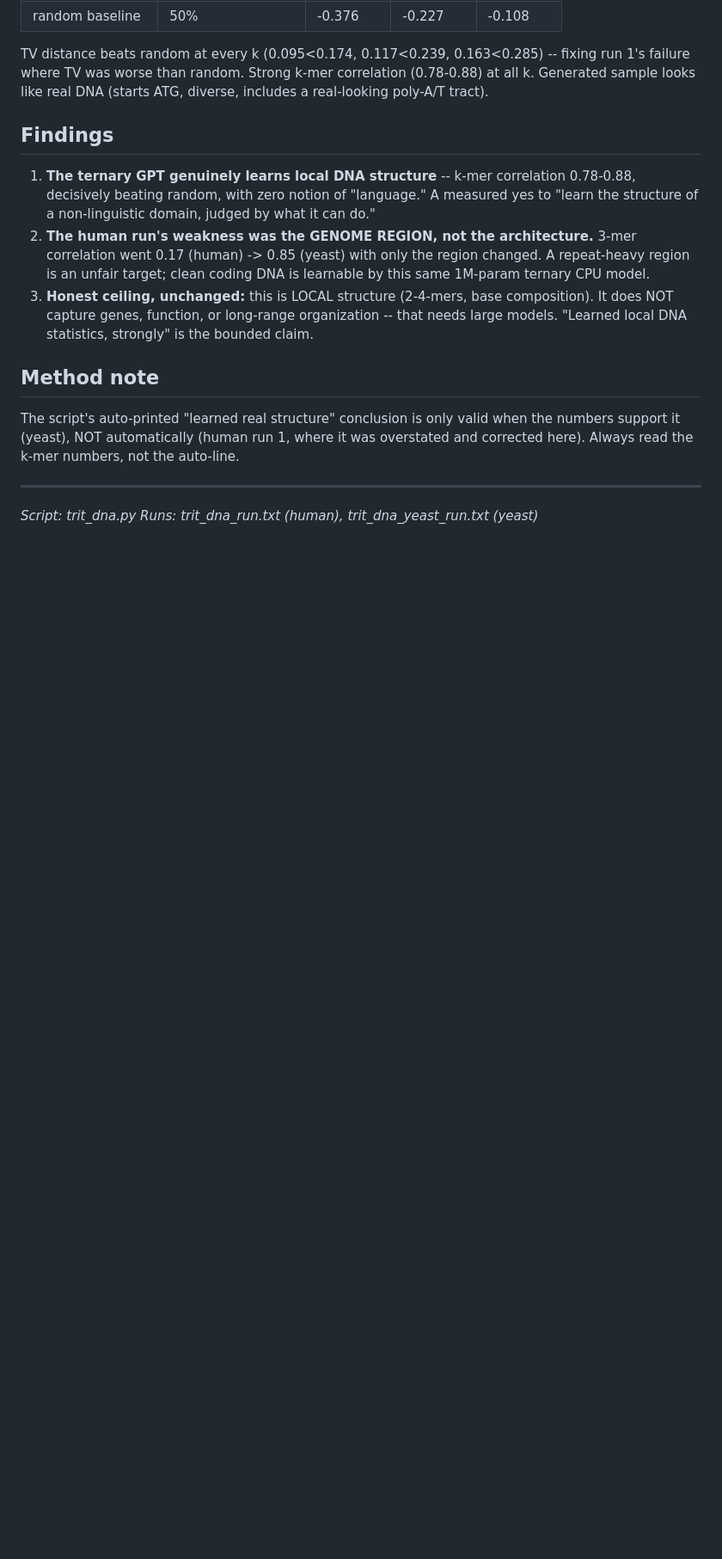
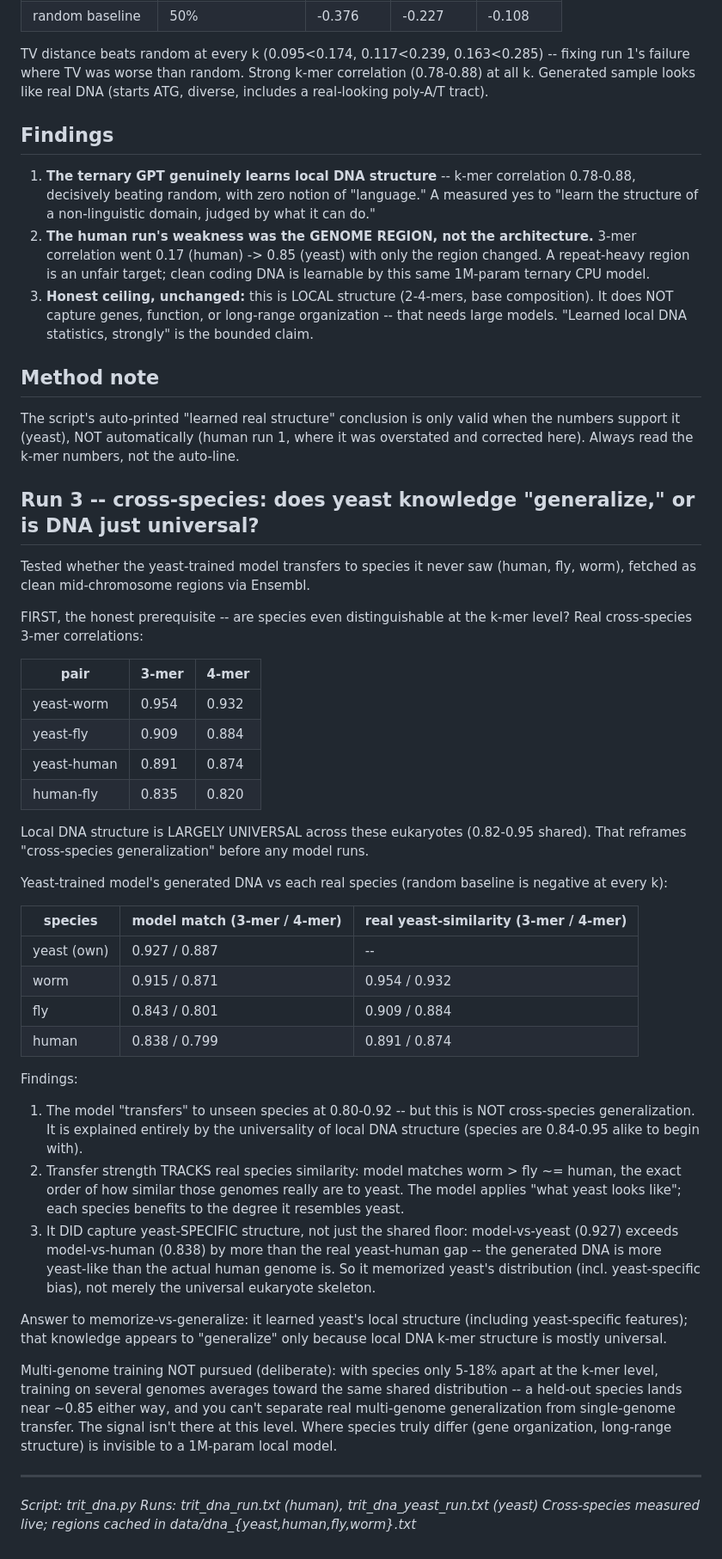
Before and after one commit to gbranaa4-hue/012-trit-search, a Markdown page: paper/dna_ternary_findings.md, the part around the change. Shown at 86% size. Drawn GitHub-style; blank space fills up the shorter version.

Commit message:
DNA cross-species: transfer is universality, not generalization
Yeast-trained model matches unseen species (worm 0.92, fly/human 0.84 at
3-mer) but this tracks real species similarity to yeast -- eukaryote local
k-mer structure is 0.84-0.95 universal, so 'transfer' is explained by that,
not by cross-species generalization. Model captured yeast-SPECIFIC bias too
(more yeast-like than the real human genome is). Multi-genome training not
pursued: species too alike at k-mer level for the signal to exist.

Co-Authored-By: Claude Opus 4.8 <noreply@anthropic.com>

```diff
--- a/paper/dna_ternary_findings.md
+++ b/paper/dna_ternary_findings.md
@@ -58,5 +58,59 @@ The script's auto-printed "learned real structure" conclusion is only valid when
 the numbers support it (yeast), NOT automatically (human run 1, where it was
 overstated and corrected here). Always read the k-mer numbers, not the auto-line.
 
+## Run 3 -- cross-species: does yeast knowledge "generalize," or is DNA just universal?
+
+Tested whether the yeast-trained model transfers to species it never saw
+(human, fly, worm), fetched as clean mid-chromosome regions via Ensembl.
+
+FIRST, the honest prerequisite -- are species even distinguishable at the
+k-mer level? Real cross-species 3-mer correlations:
+
+| pair | 3-mer | 4-mer |
+|---|---|---|
+| yeast-worm | 0.954 | 0.932 |
+| yeast-fly | 0.909 | 0.884 |
+| yeast-human | 0.891 | 0.874 |
+| human-fly | 0.835 | 0.820 |
+
+Local DNA structure is LARGELY UNIVERSAL across these eukaryotes (0.82-0.95
+shared). That reframes "cross-species generalization" before any model runs.
+
+Yeast-trained model's generated DNA vs each real species (random baseline is
+negative at every k):
+
+| species | model match (3-mer / 4-mer) | real yeast-similarity (3-mer / 4-mer) |
+|---|---|---|
+| yeast (own) | 0.927 / 0.887 | -- |
+| worm | 0.915 / 0.871 | 0.954 / 0.932 |
+| fly | 0.843 / 0.801 | 0.909 / 0.884 |
+| human | 0.838 / 0.799 | 0.891 / 0.874 |
+
+Findings:
+1. The model "transfers" to unseen species at 0.80-0.92 -- but this is NOT
+   cross-species generalization. It is explained entirely by the universality
+   of local DNA structure (species are 0.84-0.95 alike to begin with).
+2. Transfer strength TRACKS real species similarity: model matches worm >
+   fly ~= human, the exact order of how similar those genomes really are to
+   yeast. The model applies "what yeast looks like"; each species benefits to
+   the degree it resembles yeast.
+3. It DID capture yeast-SPECIFIC structure, not just the shared floor:
+   model-vs-yeast (0.927) exceeds model-vs-human (0.838) by more than the real
+   yeast-human gap -- the generated DNA is more yeast-like than the actual human
+   genome is. So it memorized yeast's distribution (incl. yeast-specific bias),
+   not merely the universal eukaryote skeleton.
+
+Answer to memorize-vs-generalize: it learned yeast's local structure (including
+yeast-specific features); that knowledge appears to "generalize" only because
+local DNA k-mer structure is mostly universal.
+
+Multi-genome training NOT pursued (deliberate): with species only 5-18% apart at
+the k-mer level, training on several genomes averages toward the same shared
+distribution -- a held-out species lands near ~0.85 either way, and you can't
+separate real multi-genome generalization from single-genome transfer. The
+signal isn't there at this level. Where species truly differ (gene organization,
+long-range structure) is invisible to a 1M-param local model.
+
 ---
 *Script: trit_dna.py   Runs: trit_dna_run.txt (human), trit_dna_yeast_run.txt (yeast)*
+*Cross-species measured live; regions cached in data/dna_{yeast,human,fly,worm}.txt*
```
